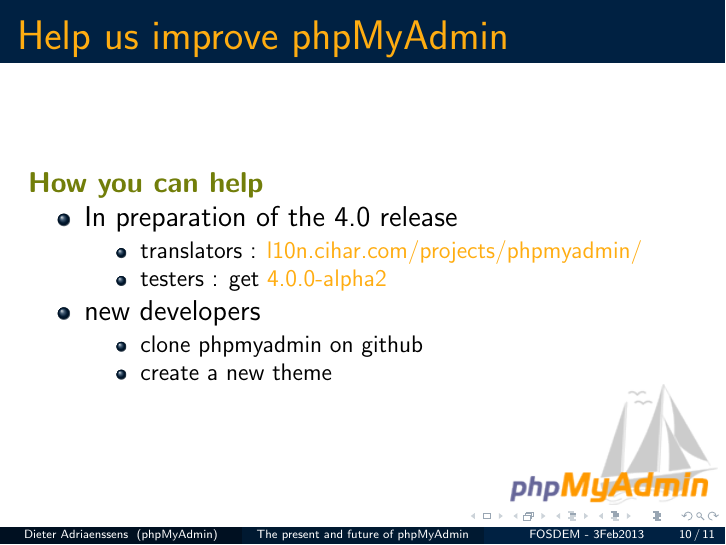
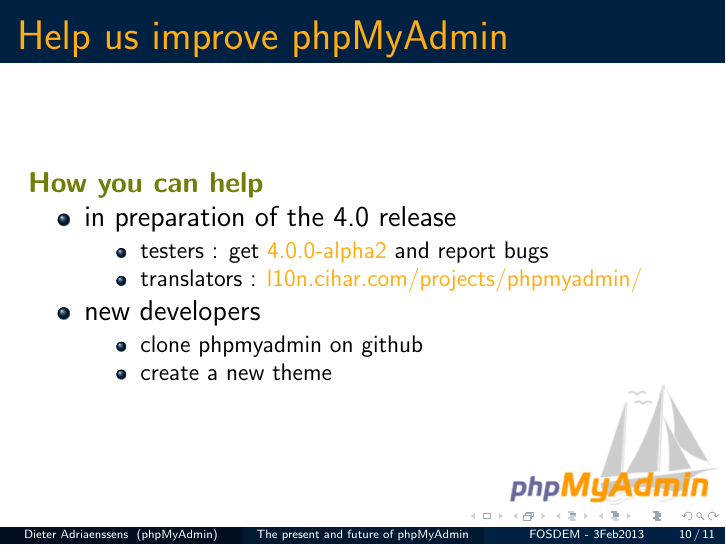
Before and after one commit to phpmyadmin/data, LaTeX slides (phpmyadmin_fosdem2013/presentation.tex): page 29 of 30. Compiled offline with pdfLaTeX.

Commit message:
change order of helping for 4.0

```diff
--- a/phpmyadmin_fosdem2013/presentation.tex
+++ b/phpmyadmin_fosdem2013/presentation.tex
@@ -94,10 +94,10 @@
     \textbf{{\color{PmaOlive}How you can help}}
     \pause
     \begin{itemize}[<+->]
-      \item In preparation of the 4.0 release
+      \item in preparation of the 4.0 release
         \begin{itemize}[<+->]
+	  \item testers : get \href{http://www.phpmyadmin.net/}{4.0.0-alpha2} and report bugs
 	  \item translators : \href{https://l10n.cihar.com/projects/phpmyadmin/}{l10n.cihar.com/projects/phpmyadmin/}
-	  \item testers : get \href{http://www.phpmyadmin.net/}{4.0.0-alpha2}
 	\end{itemize}
       \item new developers
 	\begin{itemize}[<+->]
```
